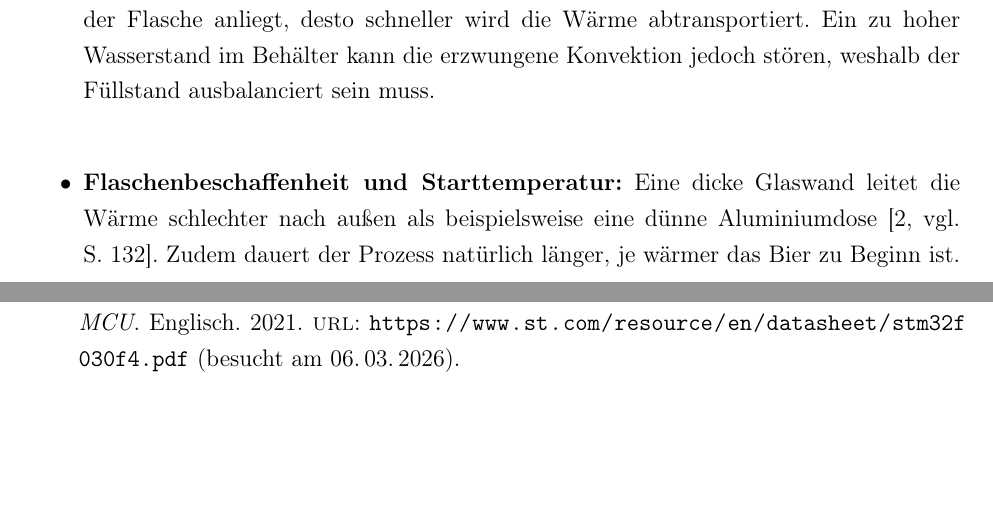
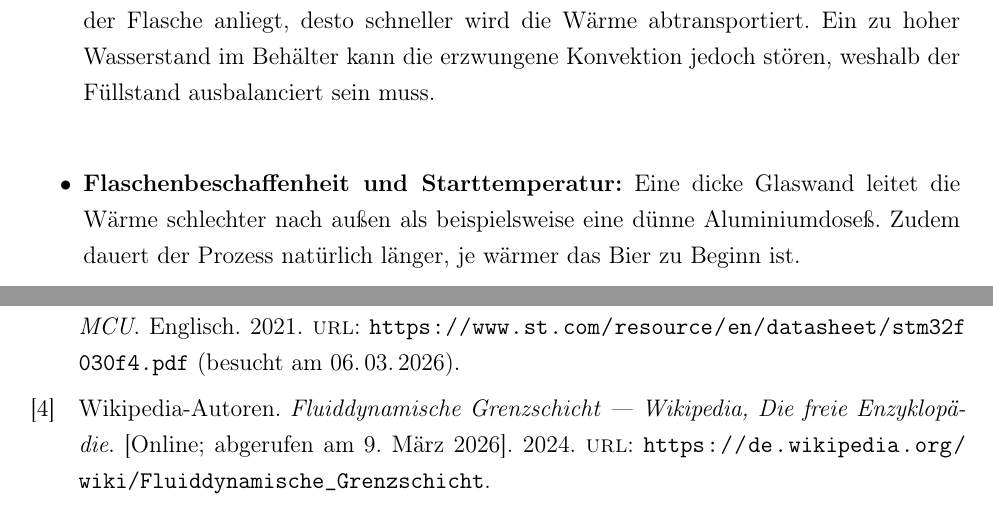
Before and after one commit to SimonStraub2005/Dokumentation_Bierkuehler, a LaTeX book (WissBer_PA_SA_BA.tex, which reads chapter/grundlagen.tex, literature/literatur1.bib): two parts of pages 10 and 51 of 64, joined at a grey line, cut so that both start at the same text, the shorter picture padded with empty space. Compiled offline with pdfLaTeX.

Commit message:
fffffiiiiinnaaalllleeeeeeee

```diff
--- a/chapter/grundlagen.tex
+++ b/chapter/grundlagen.tex
@@ -24,7 +24,7 @@ Die tatsächliche Effizienz des Kühlsystems hängt von mehreren Faktoren ab:
 \begin{itemize}
 	\item \textbf{Drehzahl:} Je schneller sich die Flasche dreht, desto besser wird das Bier durchmischt und gekühlt. Dreht sie sich jedoch zu schnell, wird das Getränk zu stark geschüttelt, schäumt beim Öffnen über oder belastet die Mechanik zu stark.
 	\item \textbf{Kühlwasser:} Je kälter das Wasser ist und je mehr kühles Wasser kontinuierlich an der Flasche anliegt, desto schneller wird die Wärme abtransportiert. Ein zu hoher Wasserstand im Behälter kann die erzwungene Konvektion jedoch stören, weshalb der Füllstand ausbalanciert sein muss.
-	\item \textbf{Flaschenbeschaffenheit und Starttemperatur:} Eine dicke Glaswand leitet die Wärme schlechter nach außen als beispielsweise eine dünne Aluminiumdose \cite[vgl. S. 132]{Böckh}. Zudem dauert der Prozess natürlich länger, je wärmer das Bier zu Beginn ist.
+	\item \textbf{Flaschenbeschaffenheit und Starttemperatur:} Eine dicke Glaswand leitet die Wärme schlechter nach außen als beispielsweise eine dünne Aluminiumdoseß. Zudem dauert der Prozess natürlich länger, je wärmer das Bier zu Beginn ist.
 \end{itemize}
 
 \subsection{Ableitung für die Systementwicklung}
--- a/literature/literatur1.bib
+++ b/literature/literatur1.bib
@@ -13,3 +18,6 @@
+	year = "2024",
+	url = "https://de.wikipedia.org/wiki/Fluiddynamische_Grenzschicht",
+	note = "[Online; abgerufen am 9. März 2026]"
 }
 
 
```
Also changed, not shown: chapter/einleitung.tex (+1 -1 lines), chapter/grundlagen.tex (4 more changed lines), literature/literatur1.bib (5 more changed lines).
